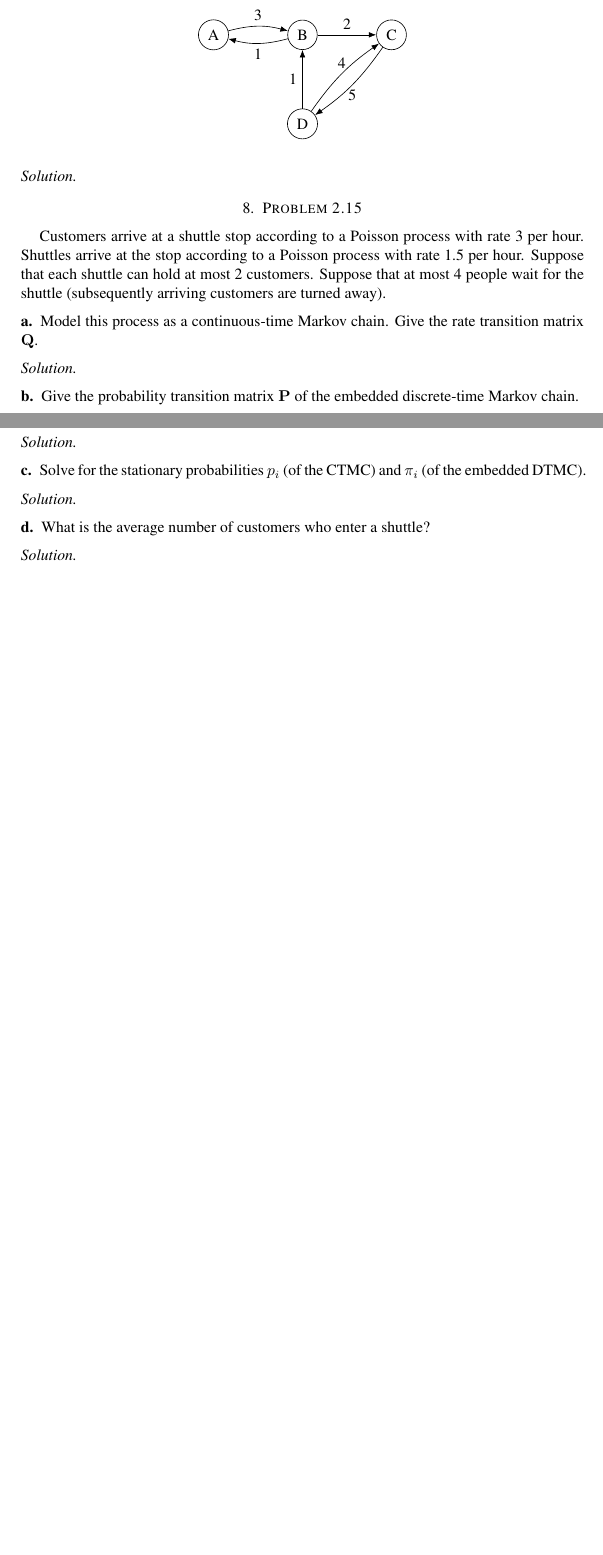
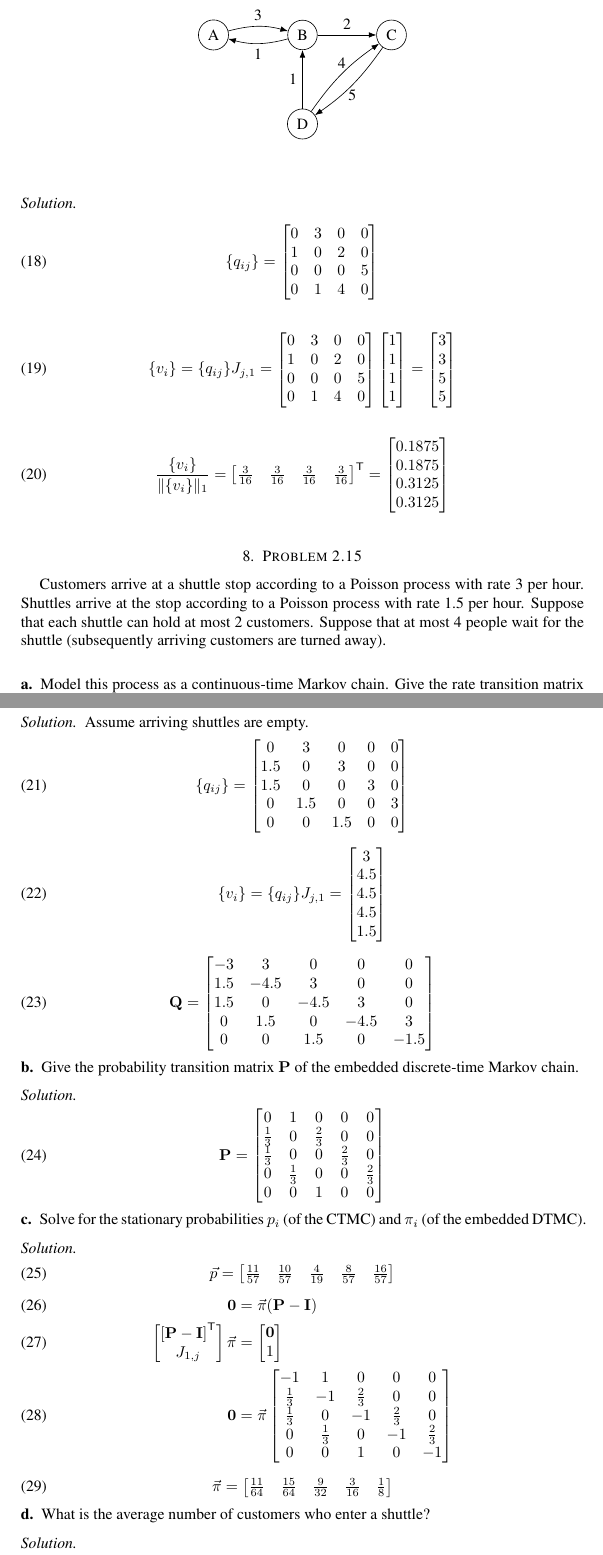
Before and after one commit to dprentiss/or647, a LaTeX problem sheet (hw2.tex): two parts of pages 3 and 4 of 4 before the commit and two parts of pages 4 and 5 of 6 after it, joined at a grey line, cut so that both start at the same text, the shorter picture padded with empty space. Compiled offline with pdfLaTeX.

Commit message:
continue hw 2

```diff
--- a/hw2.tex
+++ b/hw2.tex
@@ -1,6 +1,7 @@
 \documentclass[letterpaper]{amsart}
 \usepackage{times}
 \usepackage{tikz}
+\usepackage{calc}
 \usetikzlibrary{arrows.meta}
 
 \title[Homework 2]{Homework 2 \\ OR647: Queueing Theory, Spring 2021}
@@ -150,6 +182,44 @@ chain spends in each state.
 \end{figure}
 
 \subsubsection*{Solution}
+\begin{equation}
+  \{q_{ij}\}=
+\begin{bmatrix}
+  0 & 3 & 0 & 0 \\
+  1 & 0 & 2 & 0 \\
+  0 & 0 & 0 & 5 \\
+  0 & 1 & 4 & 0
+\end{bmatrix}
+\end{equation}
+
+\begin{equation}
+  \{v_i\}=
+  \{q_{ij}\}J_{j,1} =
+\begin{bmatrix}
+  0 & 3 & 0 & 0 \\
+  1 & 0 & 2 & 0 \\
+  0 & 0 & 0 & 5 \\
+  0 & 1 & 4 & 0
+\end{bmatrix}
+\begin{bmatrix}
+  1 \\ 1 \\ 1 \\ 1
+\end{bmatrix}
+=
+\begin{bmatrix}
+  3 \\ 3 \\ 5 \\ 5
+\end{bmatrix}
+\end{equation}
+\begin{equation}
+  \frac{\{v_i\}}{\lVert\{v_i\}\rVert_1}
+  =
+\begin{bmatrix}
+  \frac{3}{16} & \frac{3}{16} & \frac{3}{16} & \frac{3}{16}
+\end{bmatrix}^\mathsf{T}
+=
+\begin{bmatrix}
+  0.1875 \\ 0.1875 \\ 0.3125 \\ 0.3125
+\end{bmatrix}
+\end{equation}
 
 \section{Problem 2.15} %8
 Customers arrive at a shuttle stop according to a Poisson process with rate 3
@@ -160,15 +230,96 @@ customers are turned away).
 \subsection*{a}
  Model this process as a continuous-time Markov chain. Give the rate
  transition matrix $\mathbf{Q}$.
- \subsubsection*{Solution}
+\subsubsection*{Solution}
+Assume arriving shuttles are empty.
+\begin{equation}
+  \{q_{ij}\}=
+\begin{bmatrix}
+  0 & 3 & 0 & 0 & 0 \\
+  1.5 & 0 & 3 & 0 & 0 \\
+  1.5 & 0 & 0 & 3 & 0 \\
+  0 & 1.5 & 0 & 0 & 3 \\
+  0 & 0 & 1.5 & 0 & 0
+\end{bmatrix}
+\end{equation}
+\begin{equation}
+  \{v_i\}=
+  \{q_{ij}\}J_{j,1} =
+\begin{bmatrix}
+  3 \\ 4.5 \\ 4.5 \\ 4.5 \\ 1.5
+\end{bmatrix}
+\end{equation}
+\begin{equation}
+  \mathbf{Q} =
+\begin{bmatrix}
+  -3 & 3 & 0 & 0 & 0 \\
+  1.5 & -4.5 & 3 & 0 & 0 \\
+  1.5 & 0 & -4.5 & 3 & 0 \\
+  0 & 1.5 & 0 & -4.5 & 3 \\
+  0 & 0 & 1.5 & 0 & -1.5
+\end{bmatrix}
+\end{equation}
 \subsection*{b}
 Give the probability transition matrix $\mathbf{P}$ of the embedded discrete-time
 Markov chain.
 \subsubsection*{Solution}
+\begin{equation}
+  \mathbf{P} =
+\begin{bmatrix}
+  0 & 1 & 0 & 0 & 0 \\
+  \frac{1}{3} & 0 & \frac{2}{3} & 0 & 0 \\
+  \frac{1}{3} & 0 & 0 & \frac{2}{3} & 0 \\
+  0 & \frac{1}{3} & 0 & 0 & \frac{2}{3} \\
+  0 & 0 & 1 & 0 & 0
+\end{bmatrix}
+\end{equation}
 \subsection*{c}
 Solve for the stationary probabilities $p_i$ (of the CTMC) and $\pi_i$ (of the
 embedded DTMC).
 \subsubsection*{Solution}
+\begin{equation}
+  \vec{p} =
+\begin{bmatrix}
+  \frac{11}{57} &
+  \frac{10}{57} &
+  \frac{4}{19} &
+  \frac{8}{57} &
+  \frac{16}{57}
+\end{bmatrix}
+\end{equation}
+\begin{align}
+  \mathbf{0} &=\vec{\pi}(\mathbf{P}-\mathbf{I}) \\
+\begin{bmatrix}
+  \left[\mathbf{P}-\mathbf{I}\right]^\mathsf{T} \\
+  J_{1,j}
+\end{bmatrix}
+  \vec{\pi} &=
+              \begin{bmatrix}
+                \mathbf{0} \\
+                1
+              \end{bmatrix}
+  \\
+  \mathbf{0} &=\vec{\pi}
+\begin{bmatrix}
+  -1 & 1 & 0 & 0 & 0 \\
+  \frac{1}{3} & -1 & \frac{2}{3} & 0 & 0 \\
+  \frac{1}{3} & 0 & -1 & \frac{2}{3} & 0 \\
+  0 & \frac{1}{3} & 0 & -1 & \frac{2}{3} \\
+  0 & 0 & 1 & 0 & -1
+\end{bmatrix}
+\end{align}
+\begin{equation}
+  \vec{\pi} =
+\begin{bmatrix}
+  \frac{11}{64} &
+  \frac{15}{64} &
+  \frac{9}{32} &
+  \frac{3}{16} &
+  \frac{1}{8}
+\end{bmatrix}
+\end{equation}
 \subsection*{d}
 What is the average number of customers who enter a shuttle?
 \subsubsection*{Solution}
+
+\begin{equation}
@@ -174,0 +332,7 @@ What is the average number of customers who enter a shuttle?
+  \left(
+  \frac{4}{19}
+  +
+  \frac{8}{57}
+  +
+  \frac{16}{57}
+  \right)\\
```
Also changed, not shown: hw2.tex (50 more changed lines), 1 other file.
